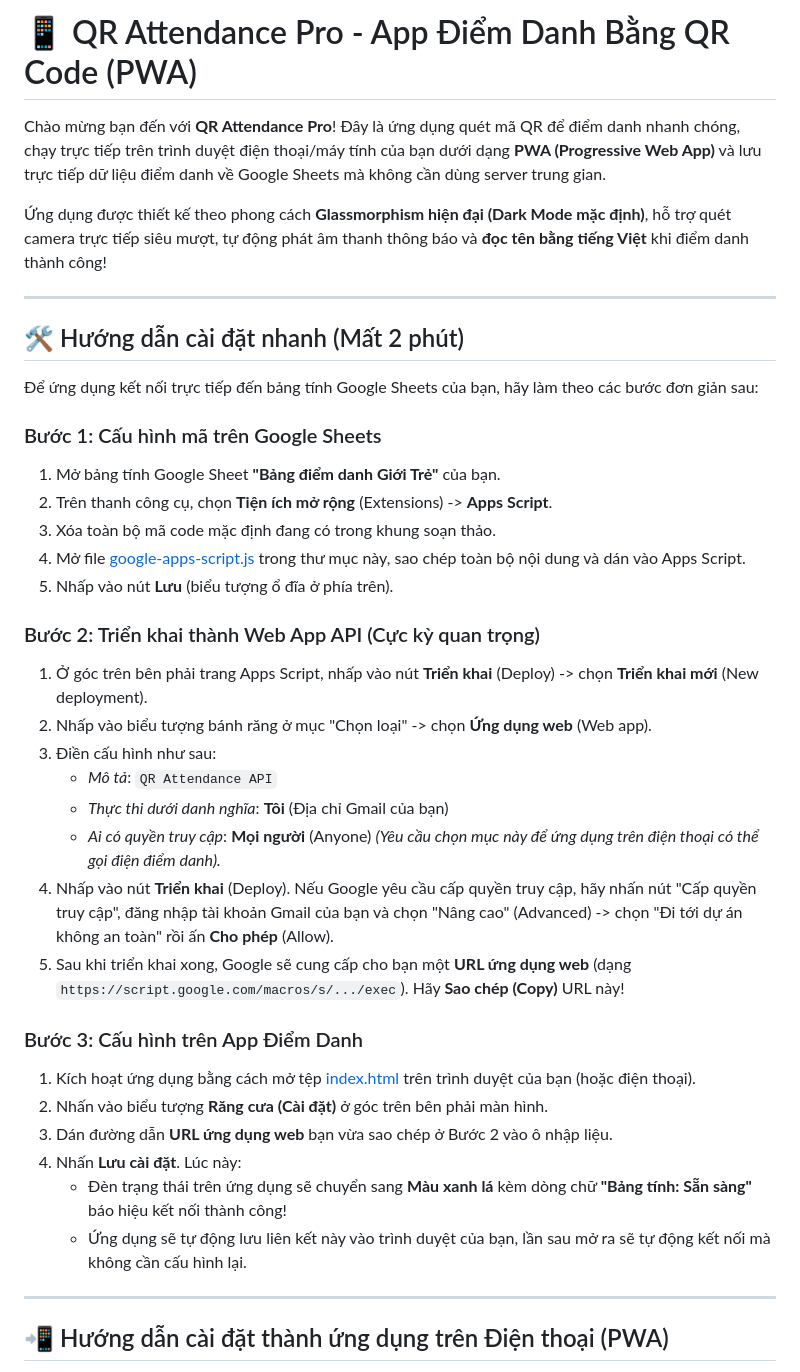
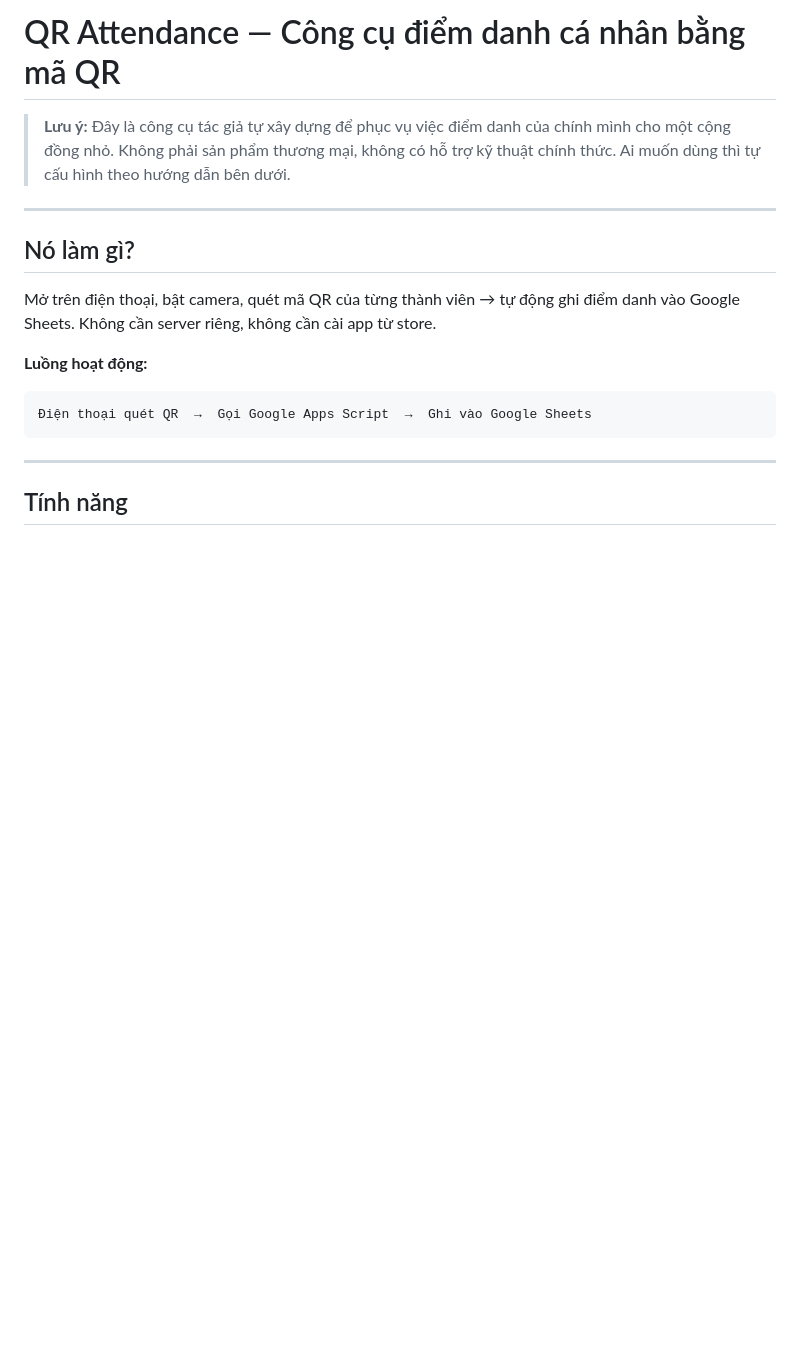
Before and after one commit to Tthanh2k6/DiemDanhQR, a Markdown page: README.md, the part around one of its changes. Drawn GitHub-style; blank space fills up the shorter version.

````diff
--- a/README.md
+++ b/README.md
@@ -1,41 +1,20 @@
-# 📱 QR Attendance Pro - App Điểm Danh Bằng QR Code (PWA)
+# QR Attendance — Công cụ điểm danh cá nhân bằng mã QR
 
-Chào mừng bạn đến với **QR Attendance Pro**! Đây là ứng dụng quét mã QR để điểm danh nhanh chóng, chạy trực tiếp trên trình duyệt điện thoại/máy tính của bạn dưới dạng **PWA (Progressive Web App)** và lưu trực tiếp dữ liệu điểm danh về Google Sheets mà không cần dùng server trung gian.
-
-Ứng dụng được thiết kế theo phong cách **Glassmorphism hiện đại (Dark Mode mặc định)**, hỗ trợ quét camera trực tiếp siêu mượt, tự động phát âm thanh thông báo và **đọc tên bằng tiếng Việt** khi điểm danh thành công!
+> **Lưu ý:** Đây là công cụ tác giả tự xây dựng để phục vụ việc điểm danh của chính mình cho một cộng đồng nhỏ. Không phải sản phẩm thương mại, không có hỗ trợ kỹ thuật chính thức. Ai muốn dùng thì tự cấu hình theo hướng dẫn bên dưới.
 
 ---
 
-## 🛠️ Hướng dẫn cài đặt nhanh (Mất 2 phút)
+## Nó làm gì?
 
-Để ứng dụng kết nối trực tiếp đến bảng tính Google Sheets của bạn, hãy làm theo các bước đơn giản sau:
+Mở trên điện thoại, bật camera, quét mã QR của từng thành viên → tự động ghi điểm danh vào Google Sheets. Không cần server riêng, không cần cài app từ store.
 
-### Bước 1: Cấu hình mã trên Google Sheets
-1. Mở bảng tính Google Sheet **"Bảng điểm danh Giới Trẻ"** của bạn.
-2. Trên thanh công cụ, chọn **Tiện ích mở rộng** (Extensions) -> **Apps Script**.
-3. Xóa toàn bộ mã code mặc định đang có trong khung soạn thảo.
-4. Mở file [google-apps-script.js](google-apps-script.js) trong thư mục này, sao chép toàn bộ nội dung và dán vào Apps Script.
-5. Nhấp vào nút **Lưu** (biểu tượng ổ đĩa ở phía trên).
+**Luồng hoạt động:**
 
-### Bước 2: Triển khai thành Web App API (Cực kỳ quan trọng)
-1. Ở góc trên bên phải trang Apps Script, nhấp vào nút **Triển khai** (Deploy) -> chọn **Triển khai mới** (New deployment).
-2. Nhấp vào biểu tượng bánh răng ở mục "Chọn loại" -> chọn **Ứng dụng web** (Web app).
-3. Điền cấu hình như sau:
-   - *Mô tả*: `QR Attendance API`
-   - *Thực thi dưới danh nghĩa*: **Tôi** (Địa chỉ Gmail của bạn)
-   - *Ai có quyền truy cập*: **Mọi người** (Anyone) *(Yêu cầu chọn mục này để ứng dụng trên điện thoại có thể gọi điện điểm danh).*
-4. Nhấp vào nút **Triển khai** (Deploy). Nếu Google yêu cầu cấp quyền truy cập, hãy nhấn nút "Cấp quyền truy cập", đăng nhập tài khoản Gmail của bạn và chọn "Nâng cao" (Advanced) -> chọn "Đi tới dự án không an toàn" rồi ấn **Cho phép** (Allow).
-5. Sau khi triển khai xong, Google sẽ cung cấp cho bạn một **URL ứng dụng web** (dạng `https://script.google.com/macros/s/.../exec`). Hãy **Sao chép (Copy)** URL này!
-
-### Bước 3: Cấu hình trên App Điểm Danh
-1. Kích hoạt ứng dụng bằng cách mở tệp [index.html](index.html) trên trình duyệt của bạn (hoặc điện thoại).
-2. Nhấn vào biểu tượng **Răng cưa (Cài đặt)** ở góc trên bên phải màn hình.
-3. Dán đường dẫn **URL ứng dụng web** bạn vừa sao chép ở Bước 2 vào ô nhập liệu.
-4. Nhấn **Lưu cài đặt**. Lúc này:
-   - Đèn trạng thái trên ứng dụng sẽ chuyển sang **Màu xanh lá** kèm dòng chữ **"Bảng tính: Sẵn sàng"** báo hiệu kết nối thành công!
-   - Ứng dụng sẽ tự động lưu liên kết này vào trình duyệt của bạn, lần sau mở ra sẽ tự động kết nối mà không cần cấu hình lại.
+```text
+Điện thoại quét QR  →  Gọi Google Apps Script  →  Ghi vào Google Sheets
+```
 
 ---
 
-## 📲 Hướng dẫn cài đặt thành ứng dụng trên Điện thoại (PWA)
+## Tính năng
 
````
Also changed, not shown: other parts of README.md (+64 -23 lines).
